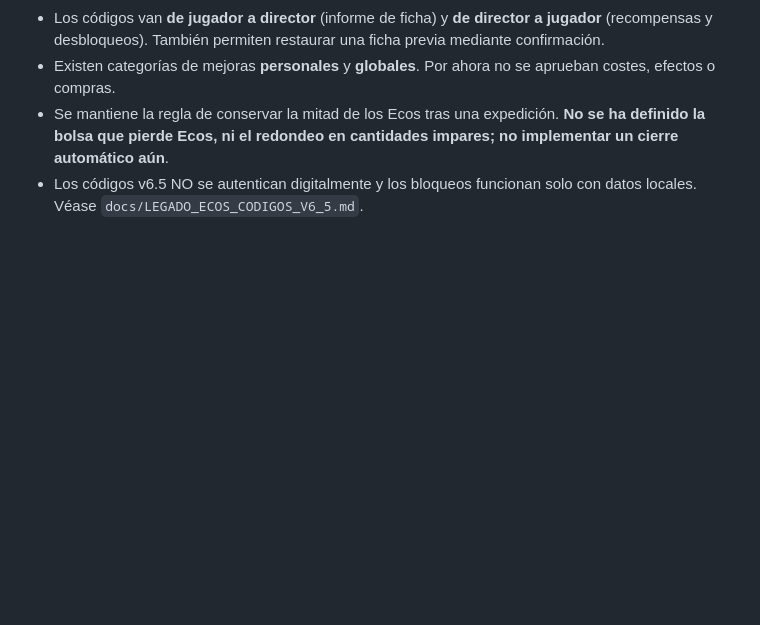
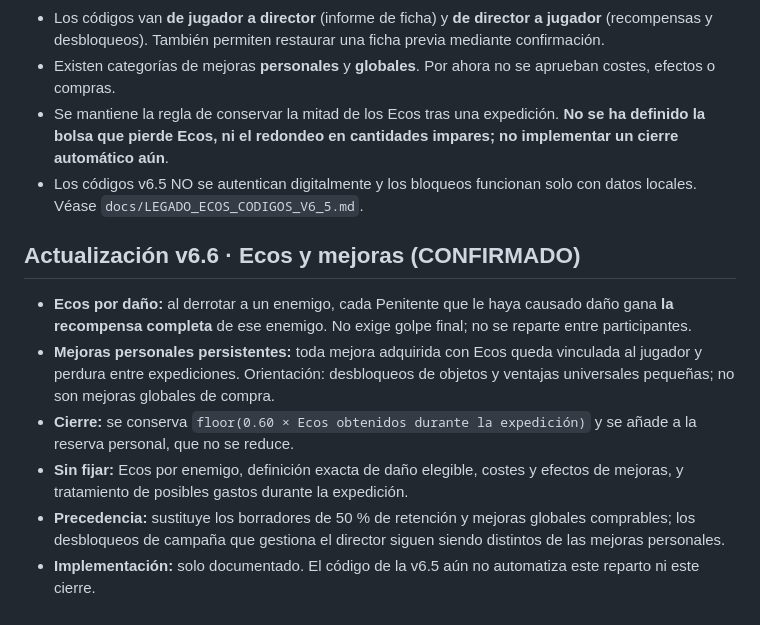
Before and after one commit to PoisonedIsa/Deus-Absens, a Markdown page: docs/DECISIONES_CONFIRMADAS.md, the part around the change. Drawn GitHub-style; blank space fills up the shorter version.

```diff
--- a/docs/DECISIONES_CONFIRMADAS.md
+++ b/docs/DECISIONES_CONFIRMADAS.md
@@ -193,3 +193,12 @@ Este documento separa acuerdos reales de funcionalidades pendientes.
 - Existen categorías de mejoras **personales** y **globales**. Por ahora no se aprueban costes, efectos o compras.
 - Se mantiene la regla de conservar la mitad de los Ecos tras una expedición. **No se ha definido la bolsa que pierde Ecos, ni el redondeo en cantidades impares; no implementar un cierre automático aún**.
 - Los códigos v6.5 NO se autentican digitalmente y los bloqueos funcionan solo con datos locales. Véase `docs/LEGADO_ECOS_CODIGOS_V6_5.md`.
+
+## Actualización v6.6 · Ecos y mejoras (CONFIRMADO)
+
+- **Ecos por daño:** al derrotar a un enemigo, cada Penitente que le haya causado daño gana **la recompensa completa** de ese enemigo. No exige golpe final; no se reparte entre participantes.
+- **Mejoras personales persistentes:** toda mejora adquirida con Ecos queda vinculada al jugador y perdura entre expediciones. Orientación: desbloqueos de objetos y ventajas universales pequeñas; no son mejoras globales de compra.
+- **Cierre:** se conserva `floor(0.60 × Ecos obtenidos durante la expedición)` y se añade a la reserva personal, que no se reduce.
+- **Sin fijar:** Ecos por enemigo, definición exacta de daño elegible, costes y efectos de mejoras, y tratamiento de posibles gastos durante la expedición.
+- **Precedencia:** sustituye los borradores de 50 % de retención y mejoras globales comprables; los desbloqueos de campaña que gestiona el director siguen siendo distintos de las mejoras personales.
+- **Implementación:** solo documentado. El código de la v6.5 aún no automatiza este reparto ni este cierre.
```
Also changed, not shown: docs/ECOS_Y_MEJORAS_V6_6.md (added, +34 -0 lines), docs/LEGADO_ECOS_CODIGOS_V6_5.md (+3 -0 lines).
